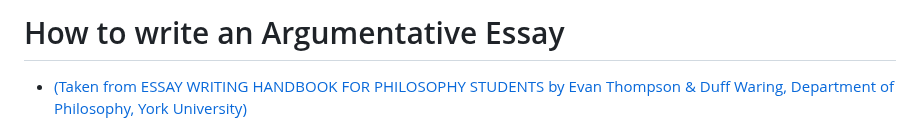
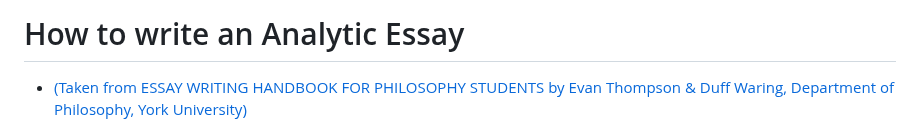
Before and after one commit to voightachrome/voightachrome.github.io, a Markdown page: so how do you write a philosophy paper anyways?.md, the part around the change. Rendered like a GitHub page.

```diff
--- a/so how do you write a philosophy paper anyways?.md
+++ b/so how do you write a philosophy paper anyways?.md
@@ -1,4 +1,4 @@
-# How to write an Argumentative Essay
+# How to write an Analytic Essay
 - [(Taken from ESSAY WRITING HANDBOOK FOR PHILOSOPHY STUDENTS by Evan Thompson & Duff Waring, Department of Philosophy, York University)](https://www.yorku.ca/hjackman/Teaching/handbook.pdf)
 
 ## Analytic Essay
```
